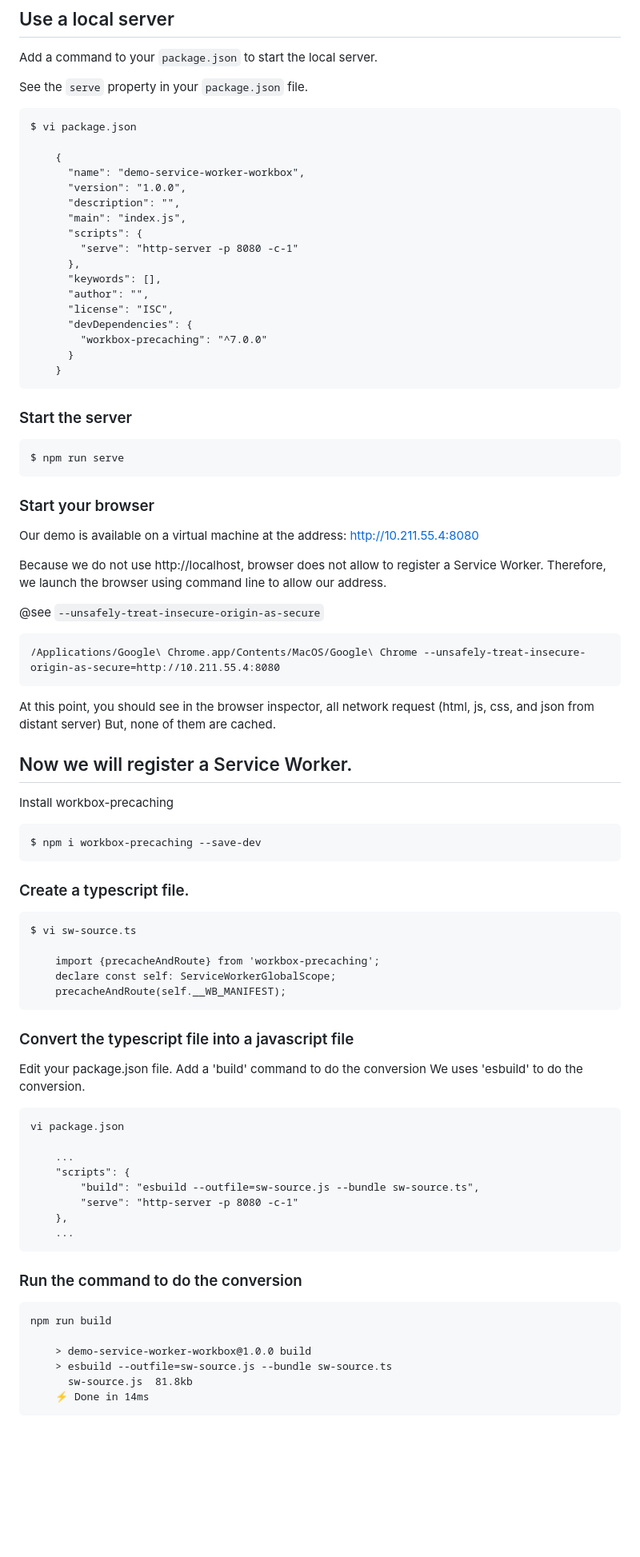
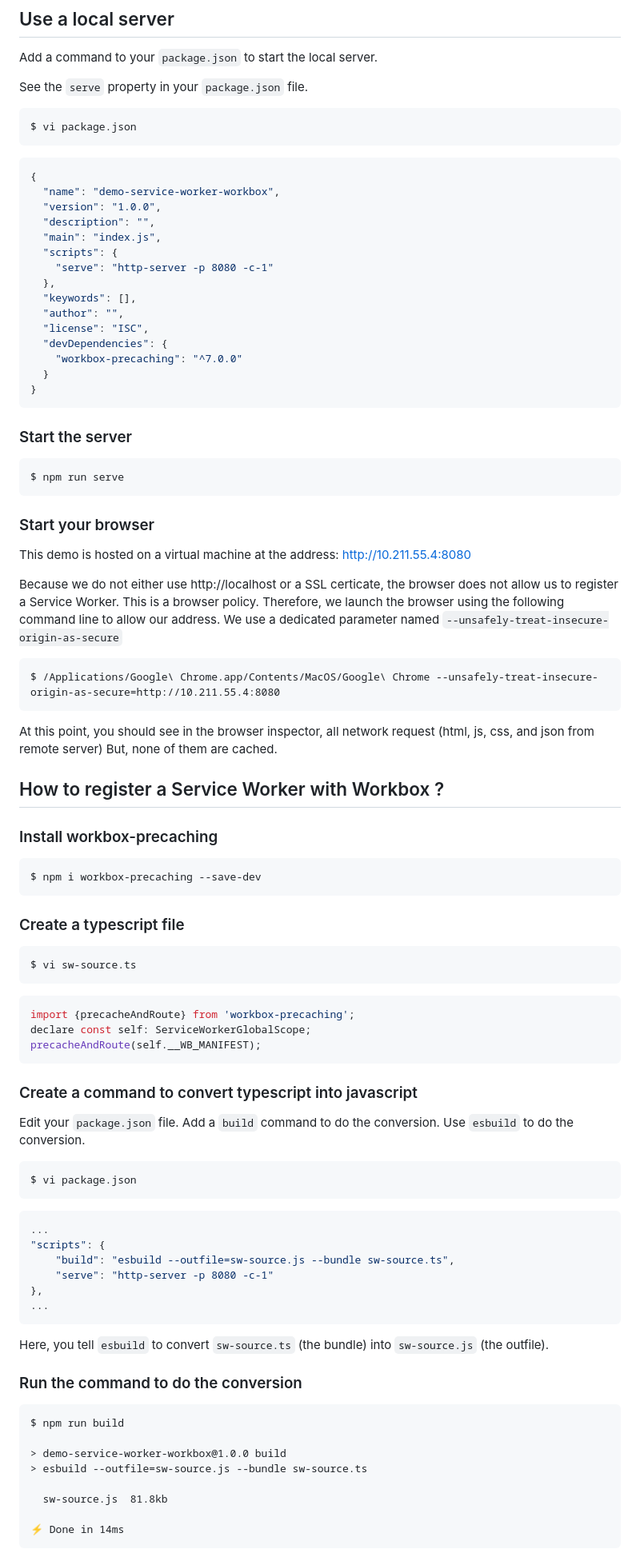
Before and after one commit to DinSekos/demo-service-worker-workbox, a Markdown page: README.md, the part around one of its changes. Shown at 80% size. Rendered like a GitHub page; blank space fills up the shorter version.

````diff
--- a/README.md
+++ b/README.md
@@ -45,21 +73,23 @@ See the `serve` property in your `package.json` file.
 
     $ vi package.json
 
-        {
-          "name": "demo-service-worker-workbox",
-          "version": "1.0.0",
-          "description": "",
-          "main": "index.js",
-          "scripts": {
-            "serve": "http-server -p 8080 -c-1"
-          },
-          "keywords": [],
-          "author": "",
-          "license": "ISC",
-          "devDependencies": {
-            "workbox-precaching": "^7.0.0"
-          }
-        }
+``` json
+{
+  "name": "demo-service-worker-workbox",
+  "version": "1.0.0",
+  "description": "",
+  "main": "index.js",
+  "scripts": {
+    "serve": "http-server -p 8080 -c-1"
+  },
+  "keywords": [],
+  "author": "",
+  "license": "ISC",
+  "devDependencies": {
+    "workbox-precaching": "^7.0.0"
+  }
+}
+```
 
 ### Start the server
 
@@ -67,55 +97,60 @@ See the `serve` property in your `package.json` file.
 
 ### Start your browser
 
-Our demo is available on a virtual machine at the address: http://10.211.55.4:8080
+This demo is hosted on a virtual machine at the address: http://10.211.55.4:8080
 
-Because we do not use http://localhost, browser does not allow to register a Service Worker.
-Therefore, we launch the browser using command line to allow our address.
+Because we do not either use http://localhost or a SSL certicate, the browser does not allow us to register a Service Worker. This is a browser policy.
+Therefore, we launch the browser using the following command line to allow our address. We use a dedicated parameter named `--unsafely-treat-insecure-origin-as-secure`
 
-@see `--unsafely-treat-insecure-origin-as-secure`
+    $ /Applications/Google\ Chrome.app/Contents/MacOS/Google\ Chrome --unsafely-treat-insecure-origin-as-secure=http://10.211.55.4:8080
 
-    /Applications/Google\ Chrome.app/Contents/MacOS/Google\ Chrome --unsafely-treat-insecure-origin-as-secure=http://10.211.55.4:8080
-
-At this point, you should see in the browser inspector, all network request (html, js, css, and json from distant server)
+At this point, you should see in the browser inspector, all network request (html, js, css, and json from remote server)
 But, none of them are cached.
 
-## Now we will register a Service Worker.
-Install workbox-precaching
+## How to register a Service Worker with Workbox ?
+
+### Install workbox-precaching
 
     $ npm i workbox-precaching --save-dev
 
-### Create a typescript file.
+### Create a typescript file
 
     $ vi sw-source.ts
 
-        import {precacheAndRoute} from 'workbox-precaching';
-        declare const self: ServiceWorkerGlobalScope;
-        precacheAndRoute(self.__WB_MANIFEST);
+``` js
+import {precacheAndRoute} from 'workbox-precaching';
+declare const self: ServiceWorkerGlobalScope;
+precacheAndRoute(self.__WB_MANIFEST);
+```
 
+### Create a command to convert typescript into javascript
 
-### Convert the typescript file into a javascript file
+Edit your `package.json` file.
+Add a `build` command to do the conversion.
+Use `esbuild` to do the conversion.
 
-Edit your package.json file.
-Add a 'build' command to do the conversion
-We uses 'esbuild' to do the conversion.
+    $ vi package.json
+``` json
+...
+"scripts": {
+    "build": "esbuild --outfile=sw-source.js --bundle sw-source.ts",
+    "serve": "http-server -p 8080 -c-1"
+},
+...
+```
 
-    vi package.json
-
-        ...
-        "scripts": {
-            "build": "esbuild --outfile=sw-source.js --bundle sw-source.ts",
-            "serve": "http-server -p 8080 -c-1"
-        },
-        ...
+Here, you tell `esbuild` to convert `sw-source.ts` (the bundle) into `sw-source.js` (the outfile).
 
 ### Run the command to do the conversion
 
-    npm run build
+    $ npm run build
 
-        > demo-service-worker-workbox@1.0.0 build
-        > esbuild --outfile=sw-source.js --bundle sw-source.ts
-          sw-source.js  81.8kb
-        ⚡ Done in 14ms
+    > demo-service-worker-workbox@1.0.0 build
+    > esbuild --outfile=sw-source.js --bundle sw-source.ts
+
+      sw-source.js  81.8kb
+
+    ⚡ Done in 14ms
 
 At this point, a new `sw-source.js` file was created.
 You should never edit this file.
````
Also changed, not shown: other parts of README.md (+143 -98 lines).
